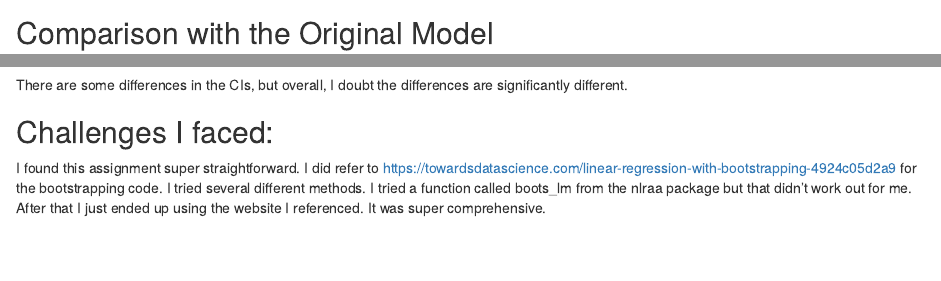
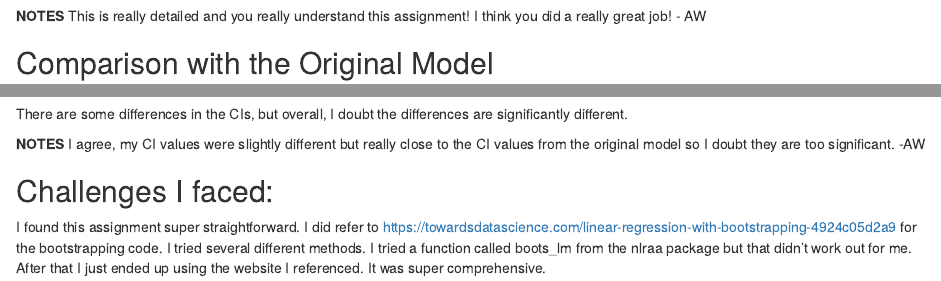
Before and after one commit to bhavya-dv/AN588_Boots_vbhavya, an R Markdown document (vbhavya_PeerCommentary_Amandafw_05.Rmd): the page in a window 1100 px wide, from 4900 px down, and a second part further down, joined at a grey line. The pictures show the output file vbhavya_PeerCommentary_Amandafw_05.html that the author committed with the source, opened offline.

Commit message:
PEER COMMENTARY COMPLETE :)

````diff
--- a/vbhavya_PeerCommentary_Amandafw_05.Rmd
+++ b/vbhavya_PeerCommentary_Amandafw_05.Rmd
@@ -87,6 +87,9 @@ upper_CI_sl <- mean_slope + qnorm(1 - 0.05/2) * sd_slope #upper CI
 upper_CI_sl
 
 ```
+
+**NOTES** This is really detailed and you really understand this assignment! I think you did a really great job! - AW
+
 ## Comparison with the Original Model
 
 ```{r}
@@ -110,5 +113,7 @@ upper_CI_sl #slightly higher than lm()
 ```
 There are some differences in the CIs, but overall, I doubt the differences are significantly different.
 
+**NOTES** I agree, my CI values were slightly different but really close to the CI values from the original model so I doubt they are too significant. -AW
+
 ## Challenges I faced:
 I found this assignment super straightforward. I did refer to https://towardsdatascience.com/linear-regression-with-bootstrapping-4924c05d2a9 for the bootstrapping code. I tried several different methods. I tried a function called boots_lm from the nlraa package but that didn't work out for me. After that I just ended up using the website I referenced. It was super comprehensive.
````
Also changed, not shown: vbhavya_PeerCommentary_Amandafw_05.html.
